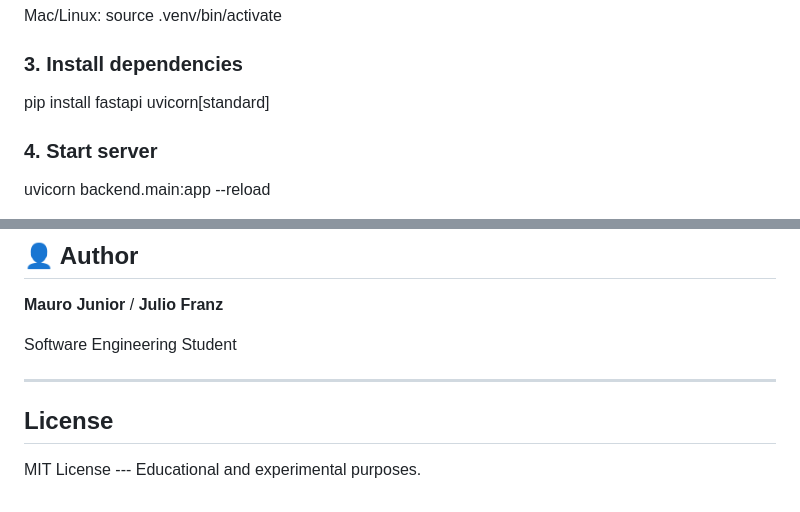
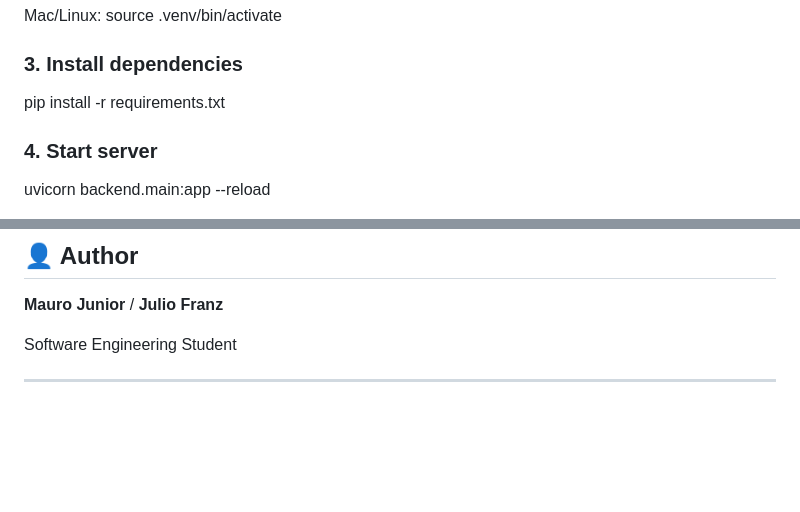
Before and after one commit to mj01px/smarthouse-iot, a Markdown page: README.md, 2 parts joined by grey strips. Drawn GitHub-style; blank space fills up the shorter version.

Commit message:
docs: update README.md

```diff
--- a/README.md
+++ b/README.md
@@ -111,7 +111,7 @@ Mac/Linux: source .venv/bin/activate
 
 ### 3. Install dependencies
 
-pip install fastapi uvicorn\[standard\]
+pip install -r requirements.txt
 
 ### 4. Start server
 
@@ -173,7 +173,3 @@ for room and wall configuration.
 Software Engineering Student
 
 ------------------------------------------------------------------------
-
-## License
-
-MIT License --- Educational and experimental purposes.
```
